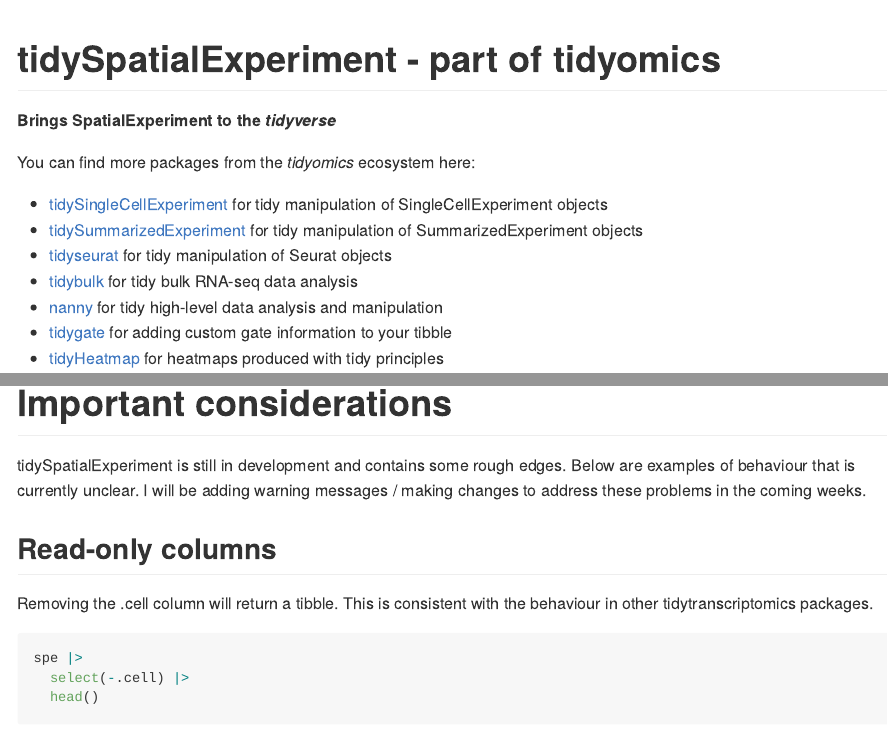
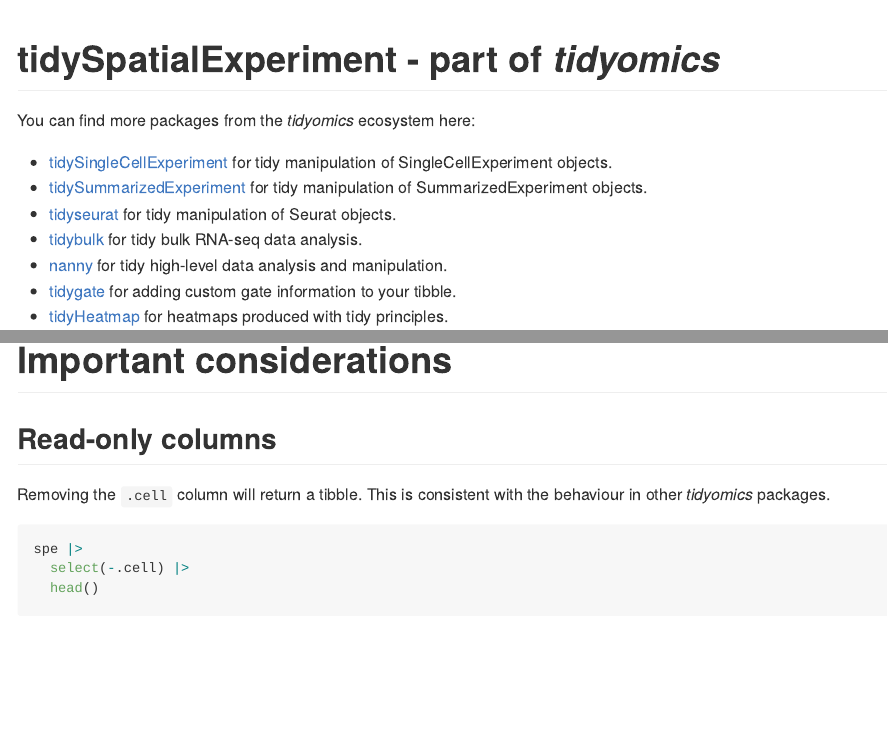
Before and after one commit to william-hutchison/tidySpatialExperiment, an R Markdown document (README.Rmd): the page in a window 1100 px wide, from its top, and a second part further down, joined at a grey line. Rendered offline with R 4.5, knitr and Pandoc, with nearby package versions; some code elsewhere in the file could not run offline; badge pictures from the web are left out; common packages that the code uses without loading them are loaded.

Commit message:
Update README

````diff
--- a/README.Rmd
+++ b/README.Rmd
@@ -1,11 +1,9 @@
 ---
-title: "tidySpatialExperiment - part of tidyomics"
+title: "tidySpatialExperiment - part of *tidyomics*"
 output: github_document
 ---
 
 <!-- README.md is generated from README.Rmd. Please edit that file -->
-
-**Brings SpatialExperiment to the *tidyverse***
 
 <!-- badges: start -->
 [![Lifecycle:experimental](https://img.shields.io/badge/lifecycle-experimental-blue.svg)](https://www.tidyverse.org/lifecycle/#experimental) [![R build status](https://github.com/william-hutchison/tidySpatialExperiment/actions/workflows/check-bioc.yml/badge.svg)](https://github.com/william-hutchison/tidySpatialExperiment/actions)
@@ -13,13 +11,13 @@ output: github_document
 
 You can find more packages from the *tidyomics* ecosystem here:
 
-- [tidySingleCellExperiment](https://github.com/stemangiola/tidySingleCellExperiment) for tidy manipulation of SingleCellExperiment objects
-- [tidySummarizedExperiment](https://github.com/stemangiola/tidySummarizedExperiment) for tidy manipulation of SummarizedExperiment objects
-- [tidyseurat](https://github.com/stemangiola/tidyseurat) for tidy manipulation of Seurat objects
-- [tidybulk](https://github.com/stemangiola/tidybulk) for tidy bulk RNA-seq data analysis
-- [nanny](https://github.com/stemangiola/nanny) for tidy high-level data analysis and manipulation
-- [tidygate](https://github.com/stemangiola/tidygate) for adding custom gate information to your tibble
-- [tidyHeatmap](https://github.com/stemangiola/tidyHeatmap) for heatmaps produced with tidy principles
+- [tidySingleCellExperiment](https://github.com/stemangiola/tidySingleCellExperiment) for tidy manipulation of SingleCellExperiment objects.
+- [tidySummarizedExperiment](https://github.com/stemangiola/tidySummarizedExperiment) for tidy manipulation of SummarizedExperiment objects.
+- [tidyseurat](https://github.com/stemangiola/tidyseurat) for tidy manipulation of Seurat objects.
+- [tidybulk](https://github.com/stemangiola/tidybulk) for tidy bulk RNA-seq data analysis.
+- [nanny](https://github.com/stemangiola/nanny) for tidy high-level data analysis and manipulation.
+- [tidygate](https://github.com/stemangiola/tidygate) for adding custom gate information to your tibble.
+- [tidyHeatmap](https://github.com/stemangiola/tidyHeatmap) for heatmaps produced with tidy principles.
 
 # Introduction
 
@@ -202,11 +200,9 @@ spe_regions_aggregated <-
 
 # Important considerations
 
-tidySpatialExperiment is still in development and contains some rough edges. Below are examples of behaviour that is currently unclear. I will be adding warning messages / making changes to address these problems in the coming weeks.
-
 ## Read-only columns
 
-Removing the .cell column will return a tibble. This is consistent with the behaviour in other tidytranscriptomics packages.
+Removing the `.cell` column will return a tibble. This is consistent with the behaviour in other *tidyomics* packages.
 ```{r}
 spe |>
   select(-.cell) |>
````
Also changed, not shown: README.md, README_files/figure-gfm/unnamed-chunk-10-1.png, README.Rmd (14 more changed lines).
